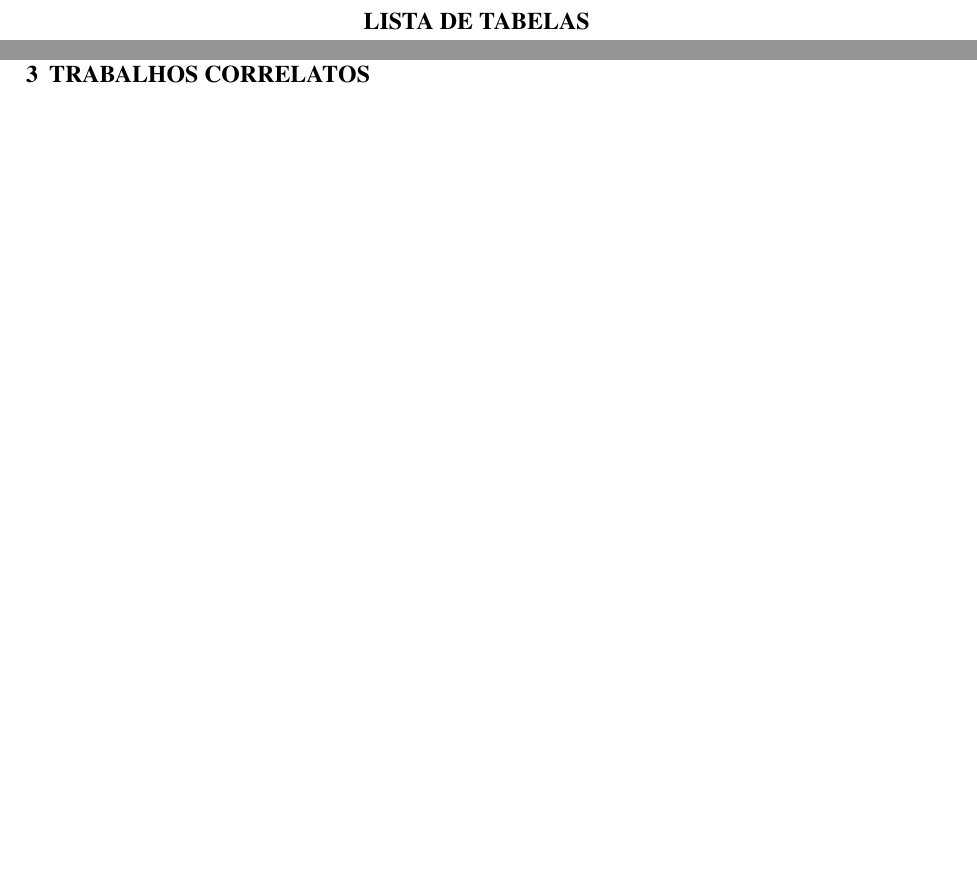
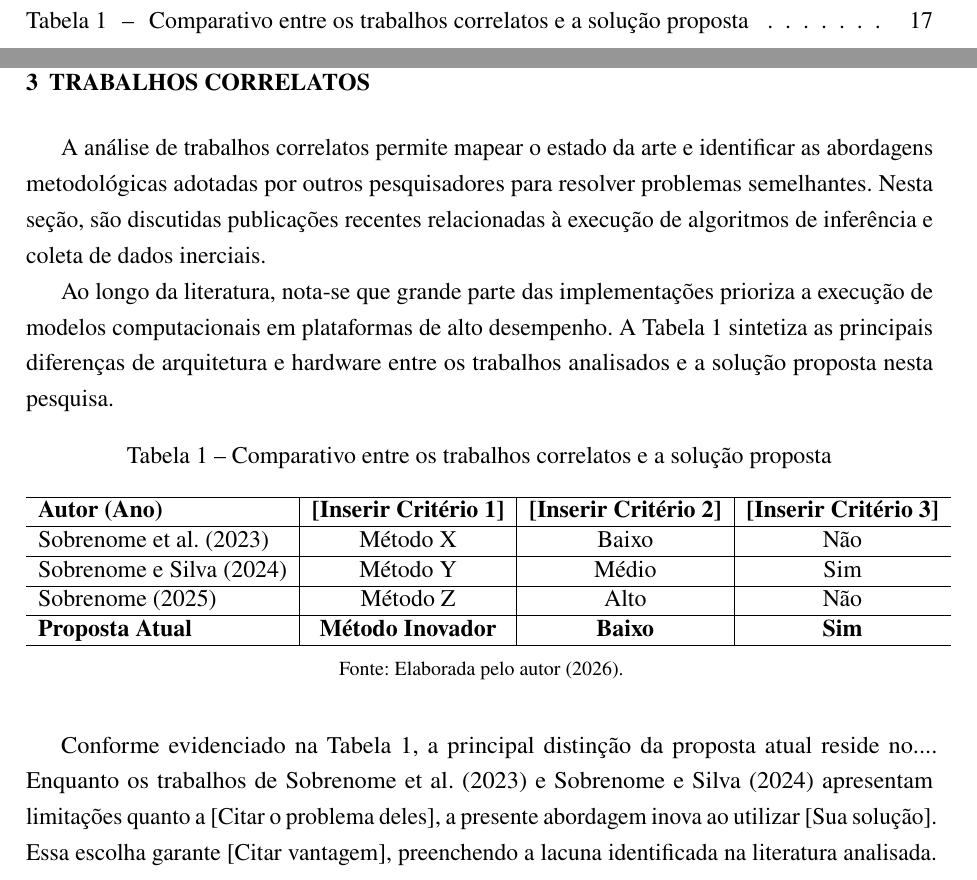
Before and after one commit to MikaelGois/Modelo-LaTeX-TCC-IFS, a LaTeX thesis (main.tex, which reads 02-textuais/03-trabalhos-correlatos.tex): two parts of pages 12 and 19 of 26, joined at a grey line, cut at the place of the change, the shorter picture padded with empty space. Compiled offline with pdfLaTeX.

Commit message:
feat: adiciona modelo genérico de tabela ABNT para trabalhos correlatos

```diff
--- a/02-textuais/03-trabalhos-correlatos.tex
+++ b/02-textuais/03-trabalhos-correlatos.tex
@@ -15,3 +15,40 @@
 
 % [O que aparece no PDF Bookmark] {O que aparece impresso no documento}
 \chapter[Trabalhos Correlatos]{TRABALHOS CORRELATOS} \label{sec:trabalhos-correlatos}
+
+A análise de trabalhos correlatos permite mapear o estado da arte e identificar as abordagens metodológicas adotadas por outros pesquisadores para resolver problemas semelhantes. Nesta seção, são discutidas publicações recentes relacionadas à execução de algoritmos de inferência e coleta de dados inerciais.
+
+Ao longo da literatura, nota-se que grande parte das implementações prioriza a execução de modelos computacionais em plataformas de alto desempenho. A Tabela \ref{tab:comparativo_trabalhos} sintetiza as principais diferenças de arquitetura e hardware entre os trabalhos analisados e a solução proposta nesta pesquisa.
+
+% EXEMPLO DE TABELA PADRÃO ABNT / IBGE (SEM BORDAS LATERAIS)
+
+\begin{table}[htb]
+    \centering
+    \caption{Comparativo entre os trabalhos correlatos e a solução proposta}
+    \vspace{0.2cm} % Pequeno espaço entre o título e a tabela
+
+    % DICA PARA O ESTUDANTE:
+    % 'c' = centralizado, 'l' = alinhado à esquerda.
+    % Adicione ou remova as letras 'c' abaixo caso precise de mais ou menos colunas.
+    \begin{tabular}{l | c | c | c}
+        \hline
+        \textbf{Autor (Ano)} & \textbf{[Inserir Critério 1]} & \textbf{[Inserir Critério 2]} & \textbf{[Inserir Critério 3]} \\
+        \hline
+        Sobrenome et al. (2023) & Método X & Baixo & Não \\
+        \hline
+        Sobrenome e Silva (2024)& Método Y & Médio & Sim \\
+        \hline
+        Sobrenome (2025)        & Método Z & Alto  & Não \\
+        \hline
+        \textbf{Proposta Atual} & \textbf{Método Inovador} & \textbf{Baixo} & \textbf{Sim} \\
+        \hline
+    \end{tabular}
+
+    \fonte{Elaborada pelo autor (2026).}
+    \label{tab:comparativo_trabalhos}
+\end{table}
+
+% DICA PARA O ESTUDANTE:
+% Sempre comente os resultados da tabela no parágrafo imediatamente abaixo dela.
+
+Conforme evidenciado na Tabela \ref{tab:comparativo_trabalhos}, a principal distinção da proposta atual reside no.... Enquanto os trabalhos de Sobrenome et al. (2023) e Sobrenome e Silva (2024) apresentam limitações quanto a [Citar o problema deles], a presente abordagem inova ao utilizar [Sua solução]. Essa escolha garante [Citar vantagem], preenchendo a lacuna identificada na literatura analisada.
```
